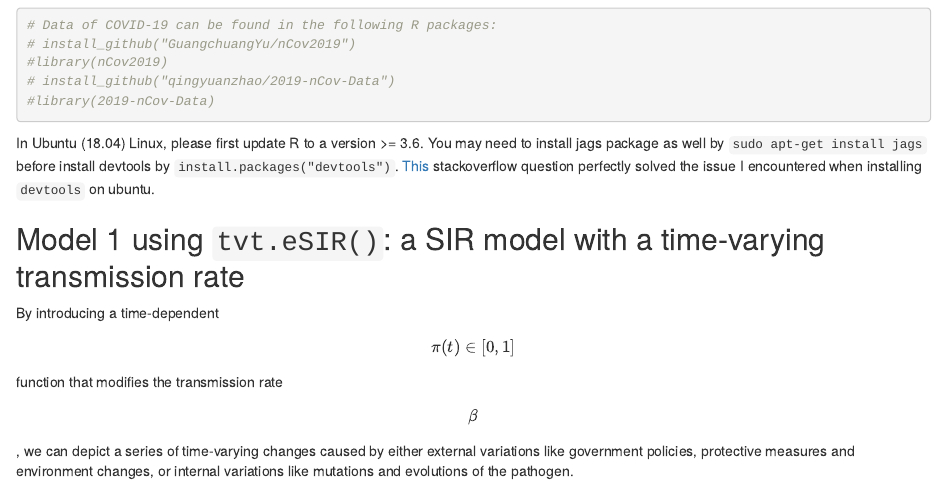
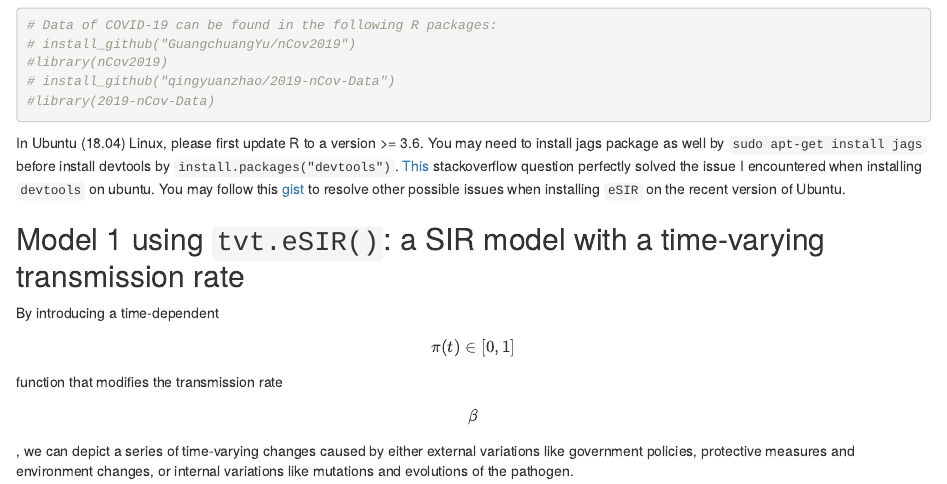
Before and after one commit to lilywang1988/eSIR, an R Markdown document (README.Rmd): the page in a window 1100 px wide, from 1500 px down. Rendered offline with R 4.5, knitr and Pandoc, with nearby package versions; some code elsewhere in the file could not run offline.

Commit message:
Update the readme.Rmd file
Add more advice for installing eSIR on Ubuntu

````diff
--- a/README.Rmd
+++ b/README.Rmd
@@ -78,7 +78,7 @@ For data outside China, we use [JHU CSSE GitHub](https://github.com/CSSEGISandDa
 ```
 
 In Ubuntu (18.04) Linux, please first update R to a version >= 3.6. You may need to install jags package as well by  `sudo apt-get install jags`  before install devtools by `install.packages("devtools")`. [This](https://stackoverflow.com/questions/31114991/installation-of-package-devtools-had-non-zero-exit-status-on-ubuntu) stackoverflow question perfectly solved the issue I encountered when
-installing `devtools` on ubuntu.
+installing `devtools` on ubuntu. You may follow this [gist](https://gist.github.com/lilywang1988/170fbf1bbea1a6c23bc43a0dc871a0ca) to resolve other possible issues when installing `eSIR` on the recent version of Ubuntu.
 
 
 ## Model 1 using `tvt.eSIR()`: a SIR model with a time-varying transmission rate
````
